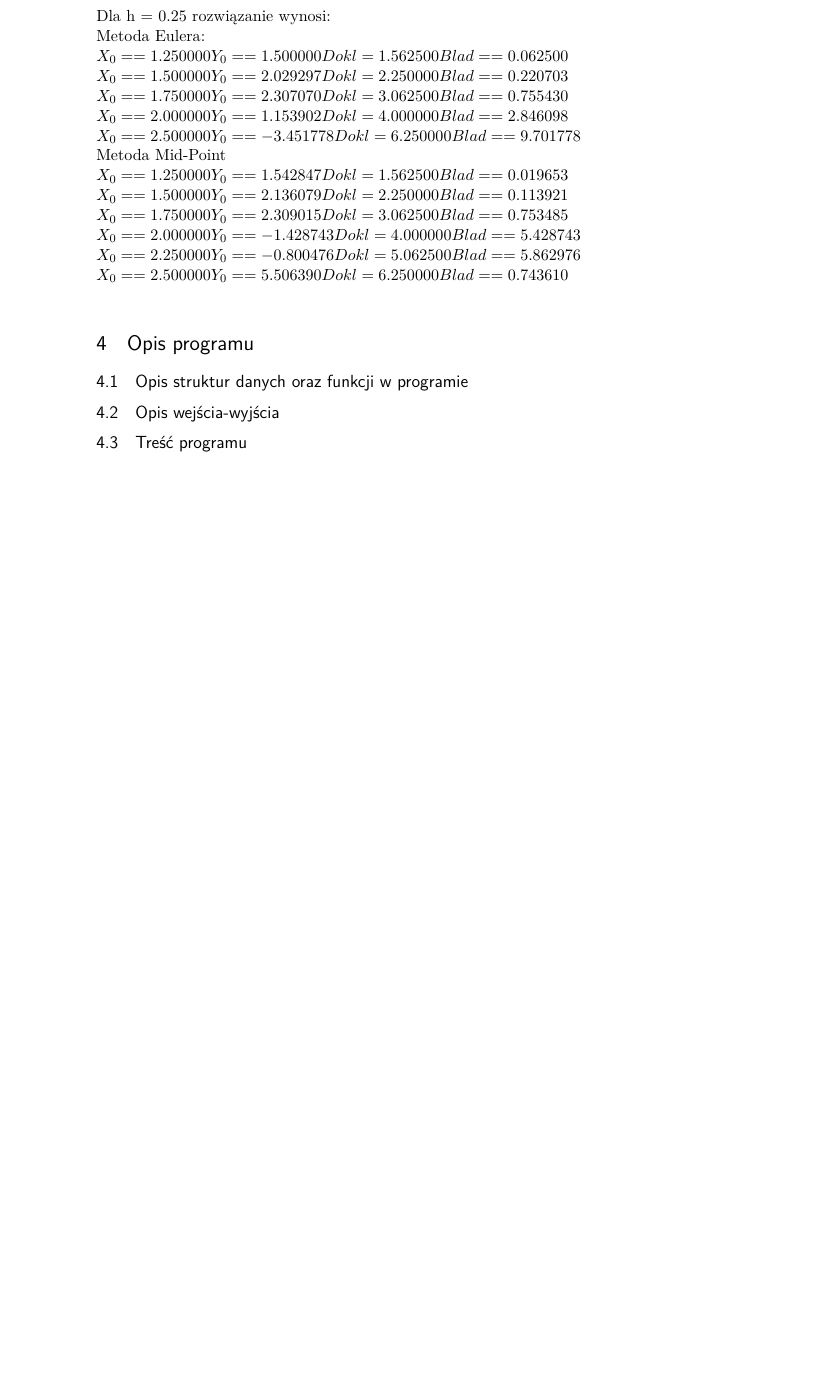
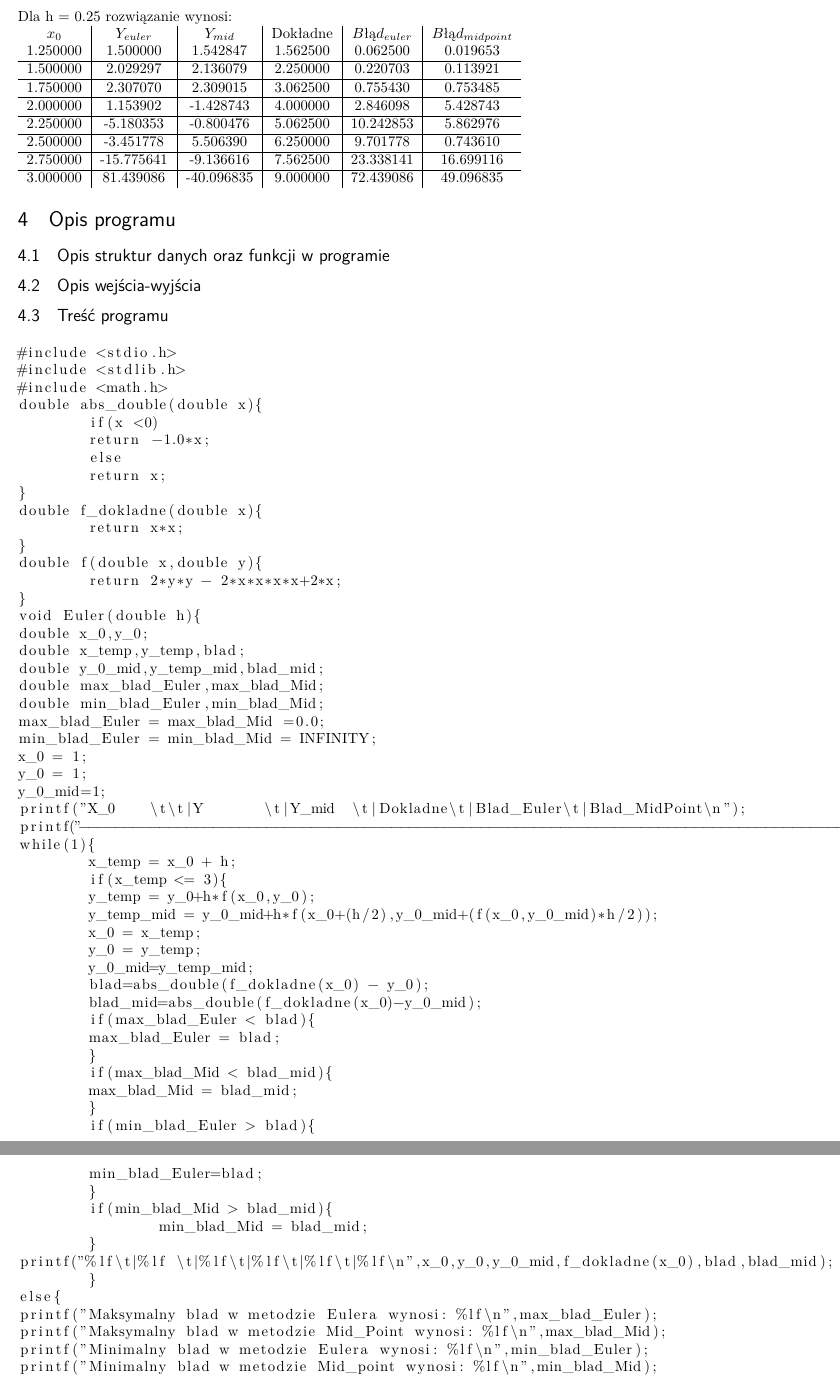
Before and after one commit to wyimaginowany-team/Metody_Obliczeniowe_Lab, a LaTeX document (Zadanie_3/Zadanie 3.tex): part of page 2 of 2 before the commit and two parts of pages 2 and 3 of 4 after it, the two joined at a grey line, cut so that both start at the same text, the shorter picture padded with empty space. Compiled offline with pdfLaTeX.

Commit message:
Dokończone zadanie 3

```diff
--- a/Zadanie_3/Zadanie 3.tex
+++ b/Zadanie_3/Zadanie 3.tex
@@ -4,7 +4,7 @@
 % This is a simple template for a LaTeX document using the "article" class.
 % See "book", "report", "letter" for other types of document.
 
-\documentclass[11pt]{article} % use larger type; default would be 10pt
+\documentclass[10pt]{article} % use larger type; default would be 10pt
 
 \usepackage[utf8]{inputenc} % set input encoding (not needed with XeLaTeX)
 \usepackage[QX]{fontenc}
@@ -17,7 +17,7 @@
 %%% PAGE DIMENSIONS
 \usepackage{geometry} % to change the page dimensions
 \geometry{a4paper} % or letterpaper (US) or a5paper or....
-% \geometry{margin=2in} % for example, change the margins to 2 inches all round
+ \geometry{margin=0.5in} % for example, change the margins to 2 inches all round
 % \geometry{landscape} % set up the page for landscape
 %   read geometry.pdf for detailed page layout information
 
@@ -112,25 +111,79 @@ $
 Dla h = 0.25 rozwiązanie wynosi:\\
-Metoda Eulera:\\
-$
-X_0 == 1.250000 Y_0 == 1.500000 Dokl = 1.562500 Blad==0.062500 \\
-X_0 == 1.500000 Y_0 == 2.029297 Dokl = 2.250000 Blad==0.220703 \\
-X_0 == 1.750000 Y_0 == 2.307070 Dokl = 3.062500 Blad==0.755430 \\
-X_0 == 2.000000 Y_0 == 1.153902 Dokl = 4.000000 Blad==2.846098 \\
-X_0 == 2.500000 Y_0 == -3.451778 Dokl = 6.250000 Blad==9.701778 \\
-$
-Metoda Mid-Point\\
-$
-X_0 == 1.250000 Y_0 == 1.542847 Dokl = 1.562500 Blad==0.019653 \\
-X_0 == 1.500000 Y_0 == 2.136079 Dokl = 2.250000 Blad==0.113921 \\
-X_0 == 1.750000 Y_0 == 2.309015 Dokl = 3.062500 Blad==0.753485 \\
-X_0 == 2.000000 Y_0 == -1.428743 Dokl = 4.000000 Blad==5.428743 \\
-X_0 == 2.250000 Y_0 == -0.800476 Dokl = 5.062500 Blad==5.862976 \\
-X_0 == 2.500000 Y_0 == 5.506390 Dokl = 6.250000 Blad==0.743610 \\
-$
+$\begin{tabular}{c|c|c|c|c|c}
+$x_0$ & $Y_{euler}$ & $Y_{mid}$ &Dokładne&$Błąd_{euler}$&$Błąd_{midpoint}$\\
+1.250000        &1.500000       &1.542847       &1.562500       &0.062500       &0.019653\\ \hline
+1.500000        &2.029297       &2.136079       &2.250000       &0.220703       &0.113921\\ \hline
+1.750000        &2.307070       &2.309015       &3.062500       &0.755430       &0.753485\\ \hline
+2.000000        &1.153902       &-1.428743      &4.000000       &2.846098       &5.428743\\ \hline
+2.250000        &-5.180353      &-0.800476      &5.062500       &10.242853      &5.862976\\ \hline
+2.500000        &-3.451778      &5.506390       &6.250000       &9.701778       &0.743610\\ \hline
+2.750000        &-15.775641     &-9.136616      &7.562500       &23.338141      &16.699116\\ \hline
+3.000000        &81.439086      &-40.096835     &9.000000       &72.439086      &49.096835\\
+\end{tabular}$
+
 
 
 \section{Opis programu}
+
 \subsection{Opis struktur danych oraz funkcji w programie}
 \subsection{Opis wejścia-wyjścia}
 \subsection{Treść programu}
-\subsection{Zrzuty programu}
+\begin{lstlisting}
+#include <stdio.h>
+#include <stdlib.h>
+#include <math.h>
+double abs_double(double x){
+	if(x <0)
+	return -1.0*x;
+	else
+	return x;
+}
+double f_dokladne(double x){
+	return x*x;
+}
+double f(double x,double y){
+	return 2*y*y - 2*x*x*x*x+2*x;
+}
+void Euler(double h){
+double x_0,y_0;
+double x_temp,y_temp,blad;
+double y_0_mid,y_temp_mid,blad_mid;
+double max_blad_Euler,max_blad_Mid;
+double min_blad_Euler,min_blad_Mid;
+max_blad_Euler = max_blad_Mid =0.0;
+min_blad_Euler = min_blad_Mid = INFINITY;
+x_0 = 1;
+y_0 = 1;
+y_0_mid=1;
+printf("X_0    \t\t|Y       \t|Y_mid  \t|Dokladne\t|Blad_Euler\t|Blad_MidPoint\n");
+printf("--------------------------------------------------------------------------------------------\n");
+while(1){
+	x_temp = x_0 + h;
+	if(x_temp <= 3){
+	y_temp = y_0+h*f(x_0,y_0);
+	y_temp_mid = y_0_mid+h*f(x_0+(h/2),y_0_mid+(f(x_0,y_0_mid)*h/2));
+	x_0 = x_temp;
+	y_0 = y_temp;
+	y_0_mid=y_temp_mid;
+	blad=abs_double(f_dokladne(x_0) - y_0);
+	blad_mid=abs_double(f_dokladne(x_0)-y_0_mid);
+	if(max_blad_Euler < blad){
+	max_blad_Euler = blad;
+	}
+	if(max_blad_Mid < blad_mid){
+	max_blad_Mid = blad_mid;
+	}
+	if(min_blad_Euler > blad){
+	min_blad_Euler=blad;
+	}
+	if(min_blad_Mid > blad_mid){
+		min_blad_Mid = blad_mid;
+	}
+printf("%lf\t|%lf \t|%lf\t|%lf\t|%lf\t|%lf\n",x_0,y_0,y_0_mid,f_dokladne(x_0),blad,blad_mid);
+	}
+else{
+printf("Maksymalny blad w metodzie Eulera wynosi: %lf\n",max_blad_Euler);
+printf("Maksymalny blad w metodzie Mid_Point wynosi: %lf\n",max_blad_Mid);
+printf("Minimalny blad w metodzie Eulera wynosi: %lf\n",min_blad_Euler);
+printf("Minimalny blad w metodzie Mid_point wynosi: %lf\n",min_blad_Mid);
+break;
```
Also changed, not shown: Zadanie_3/Zadanie 3.pdf, Zadanie_3/metody1.png (added), Zadanie_3/metody2.png (added), Zadanie_3/metody3.png (added), Zadanie_3/Zadanie 3.tex (55 more changed lines), 1 other file.
